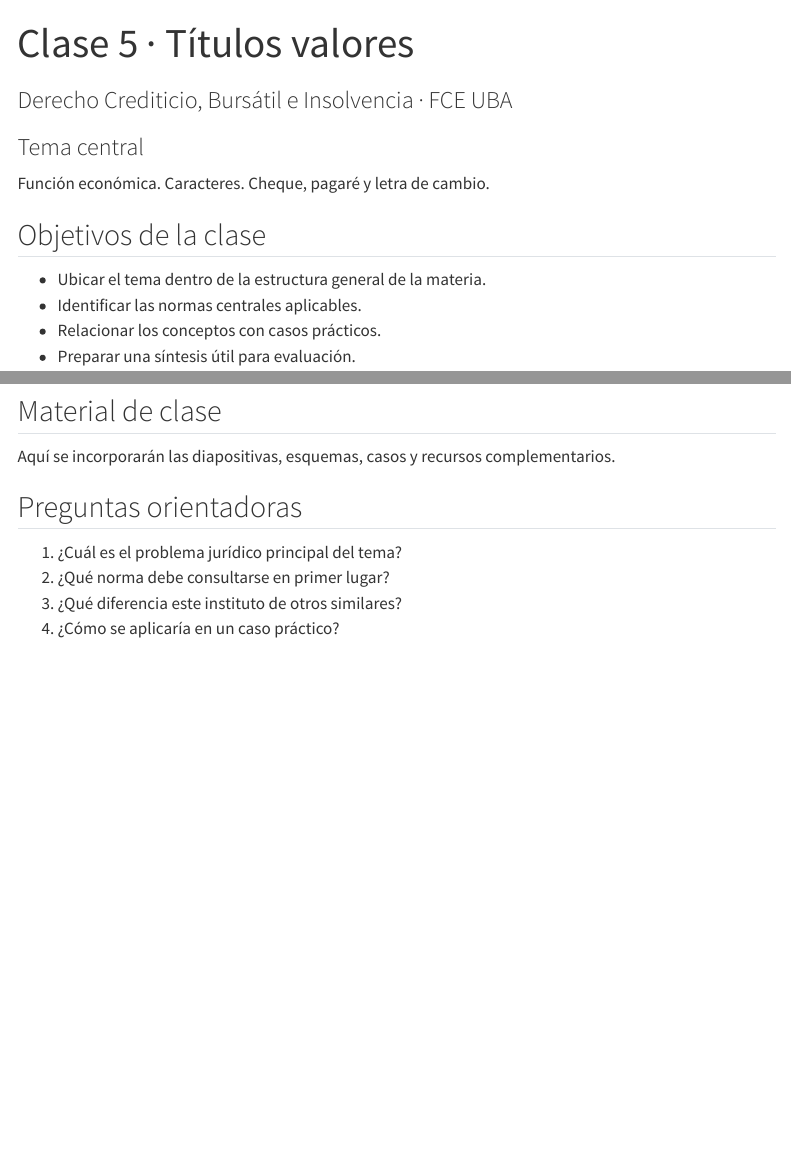
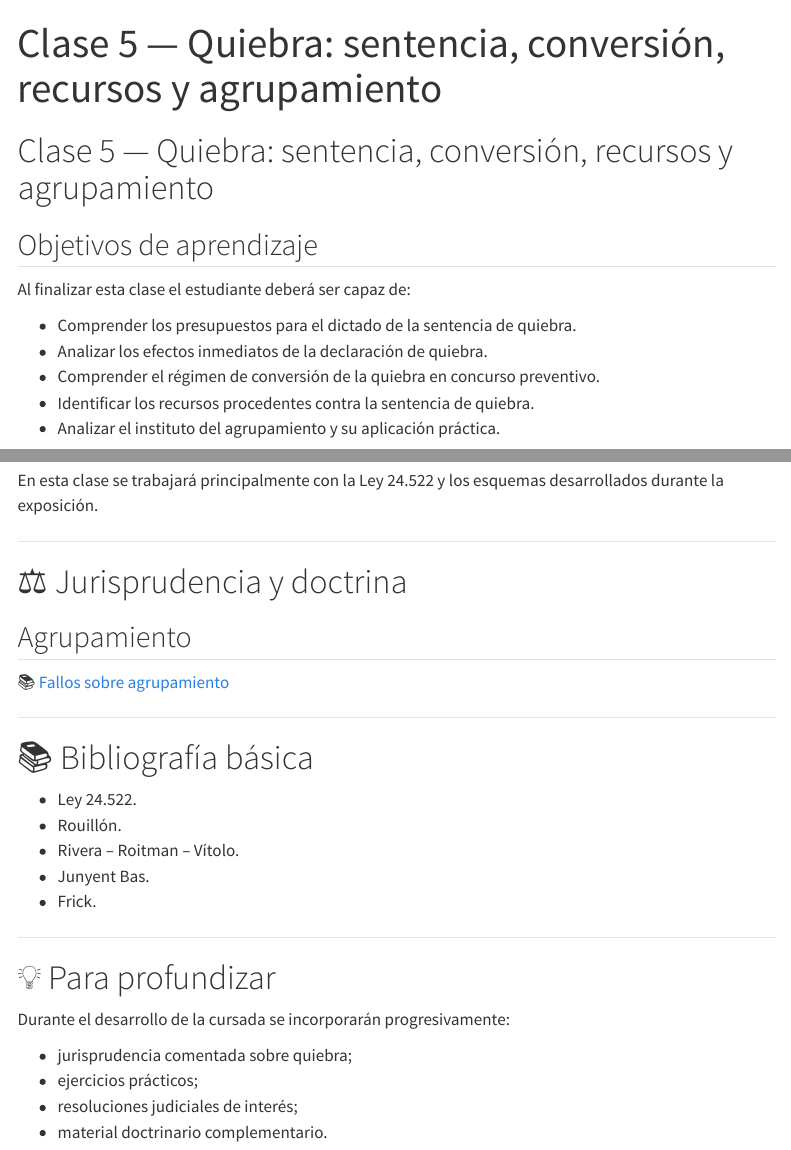
Before and after one commit to maximilianoromei/derecho-crediticio-intensivo-2026, a Quarto document (clases/clase05.qmd): the page in a window 1100 px wide, from its top, and a second part further down, joined at a grey line. Rendered offline with R 4.5, knitr and Pandoc in place of Quarto, with nearby package versions; menus at the side of the page are left out.

Commit message:
Agregar clase 5 quiebra y recursos

```diff
--- a/_quarto.yml
+++ b/_quarto.yml
@@ -1,6 +1,6 @@
 project:
   type: website
-  output-dir: _site
+  output-dir: docs
 
 website:
   title: "Derecho Crediticio, Bursátil e Insolvencia"
@@ -27,2 +27 @@
             href: clases/clase04.qmd
-          - text: "Clase 5 · Títulos valores"
@@ -31,2 +31 @@
             href: clases/clase06.qmd
-          - text: "Clase 7 · Informe general y categorización"
@@ -35,2 +35 @@
             href: clases/clase08.qmd
-          - text: "Clase 9 · Recursos, conversión y efectos"
--- a/clases/clase05.qmd
+++ b/clases/clase05.qmd
@@ -1,9 +1,17 @@
 ---
-title: "Clase 5 · Títulos valores"
-subtitle: "Derecho Crediticio, Bursátil e Insolvencia · FCE UBA"
+title: "Clase 5 — Quiebra: sentencia, conversión, recursos y agrupamiento"
 ---
 
-::: {.session}
-### Tema central
+# Clase 5 — Quiebra: sentencia, conversión, recursos y agrupamiento
 
-Función económica. Caracteres. Cheque, pagaré y letra de cambio.
+## Objetivos de aprendizaje
+
+Al finalizar esta clase el estudiante deberá ser capaz de:
+
+- Comprender los presupuestos para el dictado de la sentencia de quiebra.
+- Analizar los efectos inmediatos de la declaración de quiebra.
+- Comprender el régimen de conversión de la quiebra en concurso preventivo.
+- Identificar los recursos procedentes contra la sentencia de quiebra.
+- Analizar el instituto del agrupamiento y su aplicación práctica.
+
+::: {.callout-tip appearance="simple"}
@@ -10,8 +23,4 @@
 :::
 
-## Objetivos de la clase
+---
 
-- Ubicar el tema dentro de la estructura general de la materia.
-- Identificar las normas centrales aplicables.
-- Relacionar los conceptos con casos prácticos.
-- Preparar una síntesis útil para evaluación.
@@ -22,11 +32,7 @@
 
-## Material de clase
+---
 
-Aquí se incorporarán las diapositivas, esquemas, casos y recursos complementarios.
+## Sentencia de quiebra
 
-## Preguntas orientadoras
+🎥 [Ver presentación](https://docs.google.com/presentation/d/1lRbNdmE0vvWastWlQ5Y9TR5mMiK0hPDk/edit?usp=sharing&ouid=108779643783230531258&rtpof=true&sd=true)
 
-1. ¿Cuál es el problema jurídico principal del tema?
-2. ¿Qué norma debe consultarse en primer lugar?
-3. ¿Qué diferencia este instituto de otros similares?
-4. ¿Cómo se aplicaría en un caso práctico?
@@ -32,0 +43,30 @@
+En esta clase se trabajará principalmente con la Ley 24.522 y los esquemas desarrollados durante la exposición.
+
+---
+
+# ⚖️ Jurisprudencia y doctrina
+
+## Agrupamiento
+
+📚 [Fallos sobre agrupamiento](https://drive.google.com/file/d/144ERqmdjoYZqVmO4zUfKyzpwGk4M6h5e/view?usp=sharing)
+
+---
+
+# 📚 Bibliografía básica
+
+- Ley 24.522.
+- Rouillón.
+- Rivera – Roitman – Vítolo.
+- Junyent Bas.
+- Frick.
+
+---
+
+# 💡 Para profundizar
+
+Durante el desarrollo de la cursada se incorporarán progresivamente:
+
+- jurisprudencia comentada sobre quiebra;
+- ejercicios prácticos;
+- resoluciones judiciales de interés;
+- material doctrinario complementario.
```
Also changed, not shown: docs/robots.txt (added), docs/search.json (added), _quarto.yml (25 more changed lines), clases/clase05.qmd (14 more changed lines), 40 other files.
